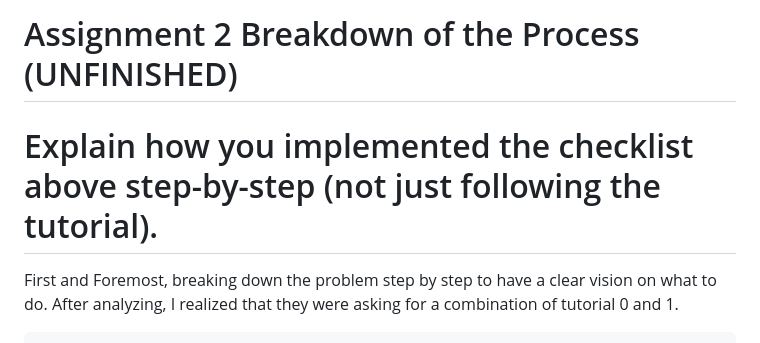
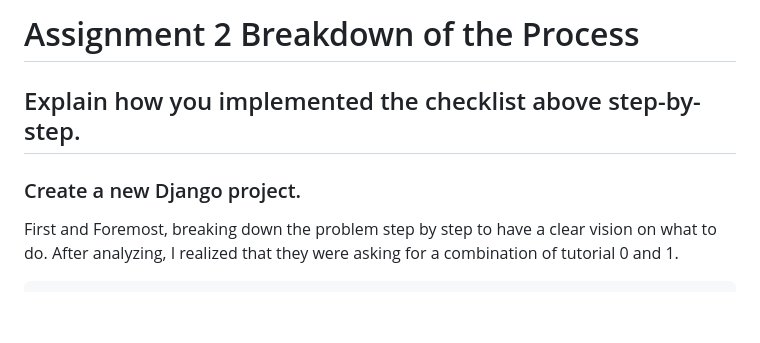
Before and after one commit to KeiraDiaz/TocoLoca, a Markdown page: README.md, the part around one of its changes. GitHub-like rendering; blank space fills up the shorter version.

```diff
--- a/README.md
+++ b/README.md
@@ -1,6 +1,8 @@
-# Assignment 2 Breakdown of the Process (UNFINISHED)
+# Assignment 2 Breakdown of the Process
 
-# Explain how you implemented the checklist above step-by-step (not just following the tutorial).
+## Explain how you implemented the checklist above step-by-step.
+
+### Create a new Django project.
 
 First and Foremost, breaking down the problem step by step to have a clear vision on what to do. After analyzing, I realized that they were asking for a combination of tutorial 0 and 1.
 
```
Also changed, not shown: other parts of README.md (+24 -15 lines).
